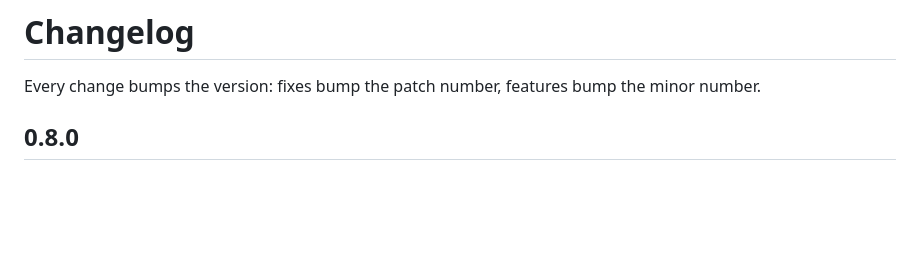
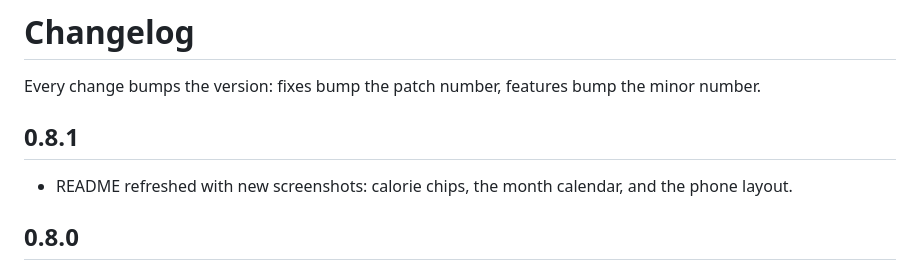
Before and after one commit to jeffrey500/forkcast, a Markdown page: CHANGELOG.md, the part around the change. Drawn GitHub-style; blank space fills up the shorter version.

```diff
--- a/CHANGELOG.md
+++ b/CHANGELOG.md
@@ -1,6 +1,9 @@
 # Changelog
 
 Every change bumps the version: fixes bump the patch number, features bump the minor number.
+
+## 0.8.1
+- README refreshed with new screenshots: calorie chips, the month calendar, and the phone layout.
 
 ## 0.8.0
 - **Made for phones.** Every page is tuned for a phone browser: bigger tap targets, no sideways scrolling, bottom-sheet dialogs, no zoom-in when typing, and room for the iPhone home bar. The week planner shows one day at a time on a phone with a day picker.
```
Also changed, not shown: README.md (+29 -16 lines), docs/screenshots/calendar.png (added), docs/screenshots/library.png, docs/screenshots/mobile-fridge.png (added), docs/screenshots/mobile.png, docs/screenshots/week.png, 2 other files.
